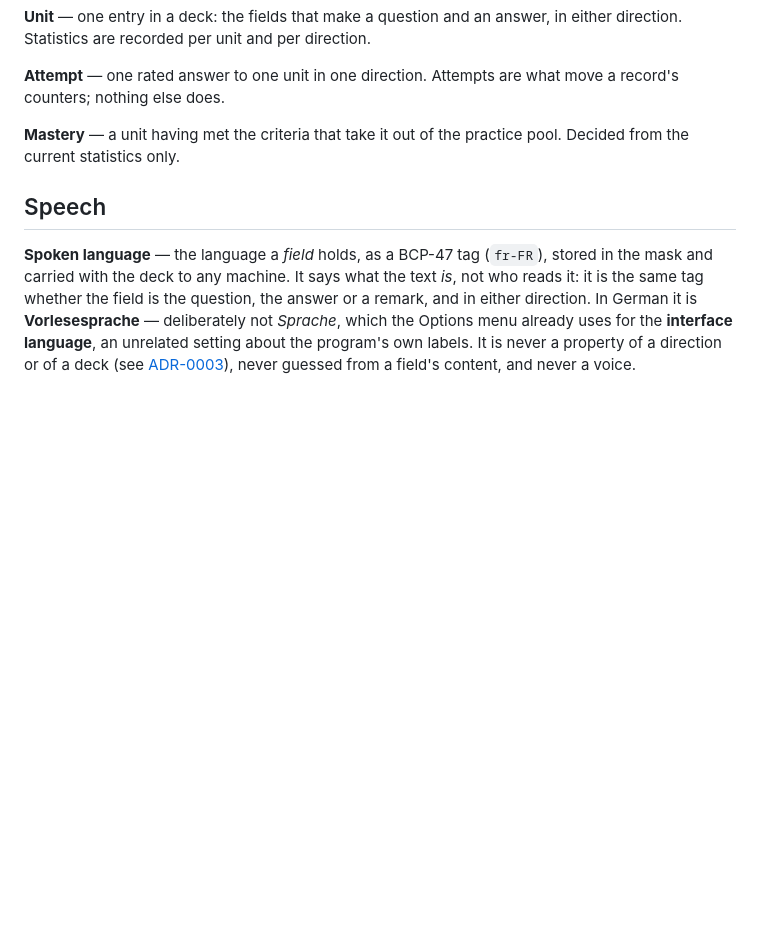
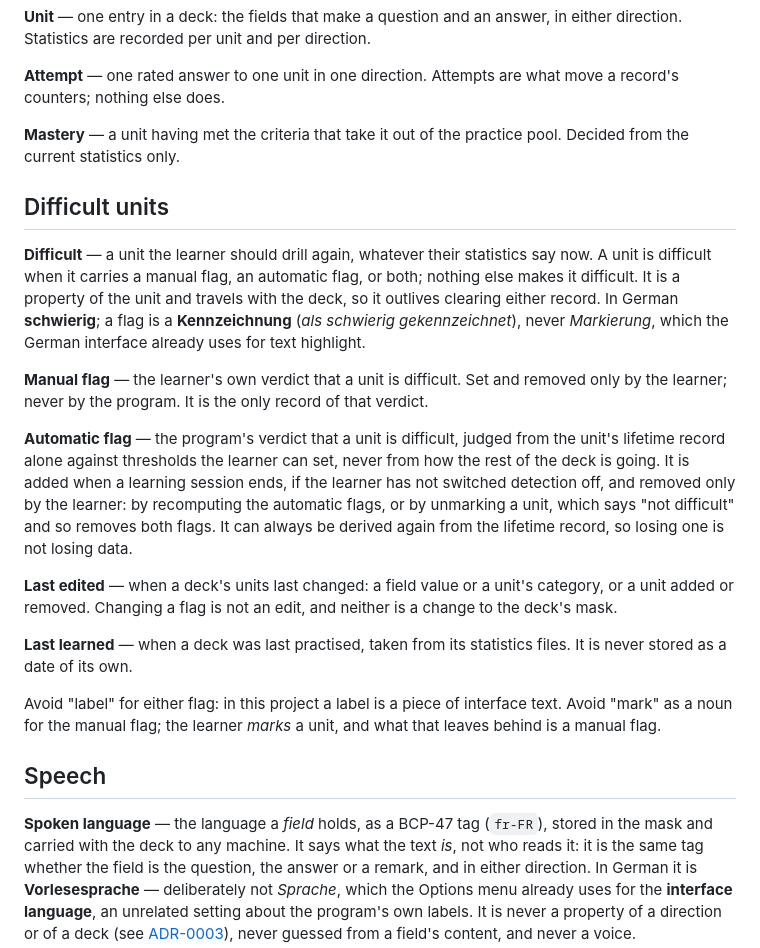
Before and after one commit to PescheHelfer/LearnAnywhere, a Markdown page: packages/core/CONTEXT.md, the part around the change. Drawn GitHub-style; blank space fills up the shorter version.

```diff
--- a/packages/core/CONTEXT.md
+++ b/packages/core/CONTEXT.md
@@ -60,6 +60,37 @@ record's counters; nothing else does.
 **Mastery** — a unit having met the criteria that take it out of the practice pool.
 Decided from the current statistics only.
 
+## Difficult units
+
+**Difficult** — a unit the learner should drill again, whatever their statistics say
+now. A unit is difficult when it carries a manual flag, an automatic flag, or both;
+nothing else makes it difficult. It is a property of the unit and travels with the deck,
+so it outlives clearing either record. In German **schwierig**; a flag is a
+**Kennzeichnung** (*als schwierig gekennzeichnet*), never *Markierung*, which the German
+interface already uses for text highlight.
+
+**Manual flag** — the learner's own verdict that a unit is difficult. Set and removed
+only by the learner; never by the program. It is the only record of that verdict.
+
+**Automatic flag** — the program's verdict that a unit is difficult, judged from the
+unit's lifetime record alone against thresholds the learner can set, never from how the
+rest of the deck is going. It is added when a learning session ends, if the learner has
+not switched detection off, and removed only by the learner: by recomputing the
+automatic flags, or by unmarking a unit, which says "not difficult" and so removes both
+flags. It can always be derived again from the lifetime record, so losing one is not
+losing data.
+
+**Last edited** — when a deck's units last changed: a field value or a unit's category,
+or a unit added or removed. Changing a flag is not an edit, and neither is a change to
+the deck's mask.
+
+**Last learned** — when a deck was last practised, taken from its statistics files. It is
+never stored as a date of its own.
+
+Avoid "label" for either flag: in this project a label is a piece of interface text.
+Avoid "mark" as a noun for the manual flag; the learner *marks* a unit, and what that
+leaves behind is a manual flag.
+
 ## Speech
 
 **Spoken language** — the language a *field* holds, as a BCP-47 tag (`fr-FR`), stored in
```
Also changed, not shown: CONTEXT-MAP.md (+2 -1 lines), docs/adr/0005-difficult-flags-live-in-the-deck.md (added, +55 -0 lines).
